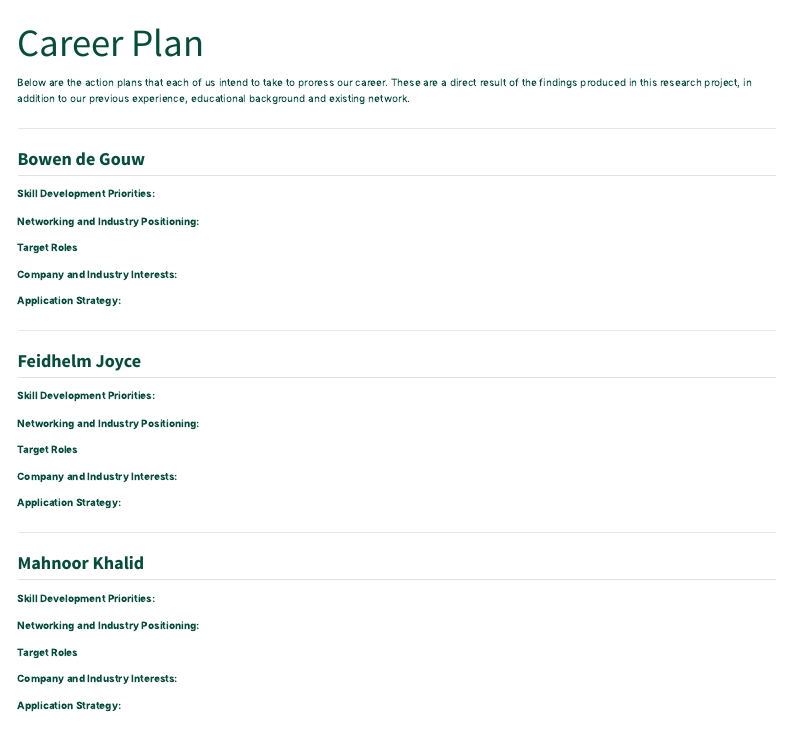
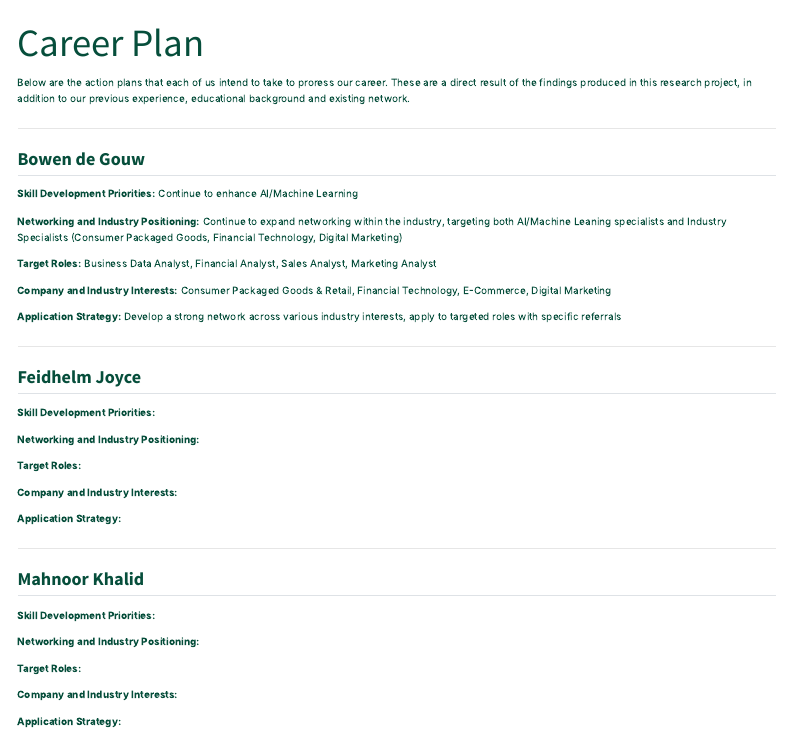
Before and after one commit to bdegouw/ad688-group1-job-market-analysis-f25, a Quarto document (career_plan.qmd): the page in a window 1100 px wide, from its top. Rendered offline with R 4.5, knitr and Pandoc in place of Quarto, with nearby package versions; menus at the side of the page are left out.

Commit message:
final push 25/11/25

```diff
--- a/_quarto.yml
+++ b/_quarto.yml
@@ -21,7 +21,7 @@ website:
           - text: "Linear Regression Model"
             href: linear_regression.ipynb
           - text: "Analysis #3"
-            href: feidhelm_analysis.qmd
+            href: feidhelm_analysis.ipynb
       - text: "Career Plans"
         href: career_plan.qmd
       - text: "About Us"
--- a/career_plan.qmd
+++ b/career_plan.qmd
@@ -8,15 +8,15 @@ Below are the action plans that each of us intend to take to proress our career.
 
 ## Bowen de Gouw
 
-**Skill Development Priorities:**
+**Skill Development Priorities:** Continue to enhance AI/Machine Learning
 
-**Networking and Industry Positioning:**
+**Networking and Industry Positioning:** Continue to expand networking within the industry, targeting both AI/Machine Leaning specialists and Industry Specialists (Consumer Packaged Goods, Financial Technology, Digital Marketing)
 
-**Target Roles**
+**Target Roles:** Business Data Analyst, Financial Analyst, Sales Analyst, Marketing Analyst
 
-**Company and Industry Interests:**
+**Company and Industry Interests:** Consumer Packaged Goods & Retail, Financial Technology, E-Commerce, Digital Marketing
 
-**Application Strategy:**
+**Application Strategy:** Develop a strong network across various industry interests, apply to targeted roles with specific referrals
 
 ---
 
@@ -26,7 +26,7 @@ Below are the action plans that each of us intend to take to proress our career.
 
 **Networking and Industry Positioning:**
 
-**Target Roles**
+**Target Roles:**
 
 **Company and Industry Interests:**
 
@@ -41,7 +41,7 @@ Below are the action plans that each of us intend to take to proress our career.
 
 **Networking and Industry Positioning:**
 
-**Target Roles**
+**Target Roles:**
 
 **Company and Industry Interests:**
 
```
Also changed, not shown: feidhelm_analysis.qmd (deleted, +0 -3 lines), 1 other file.
